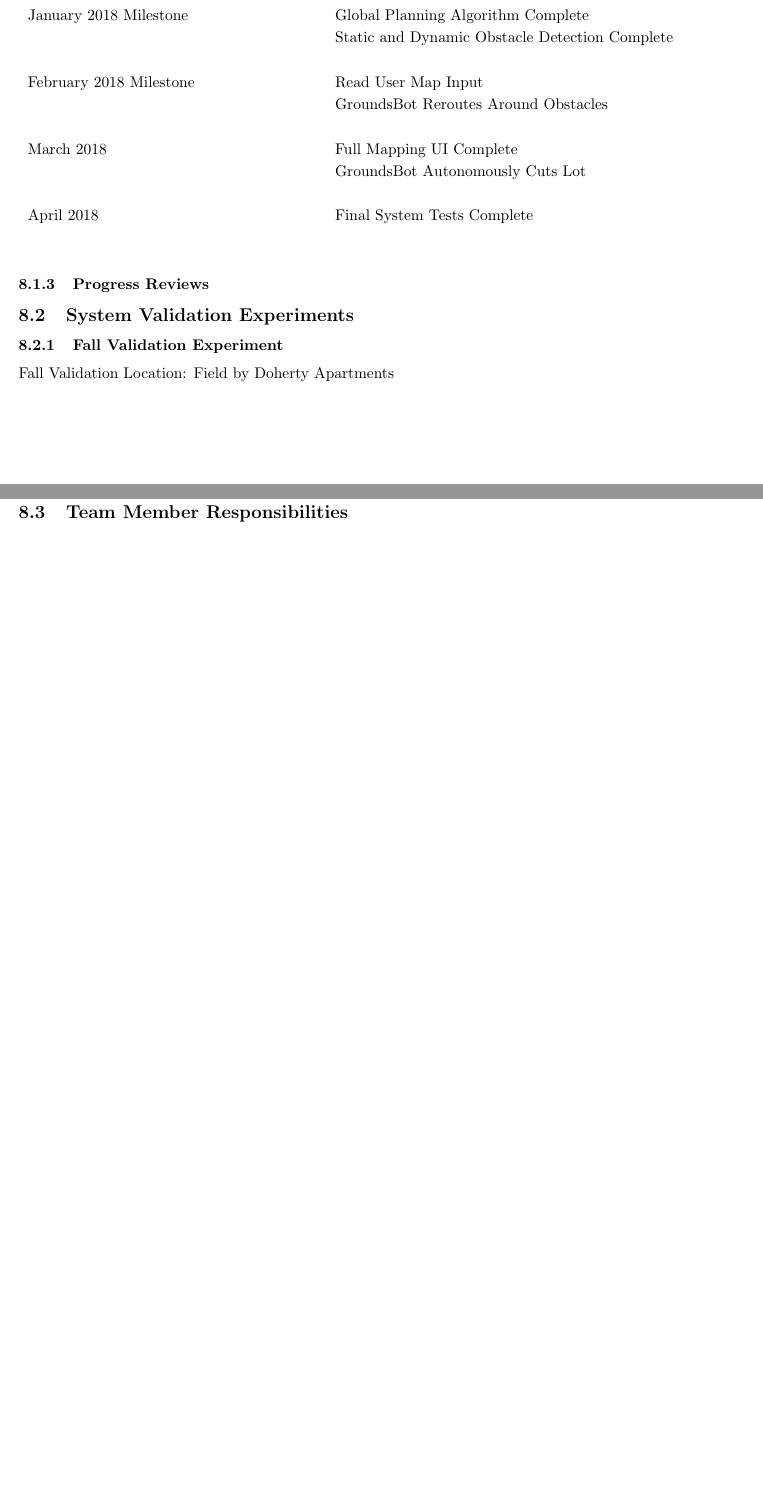
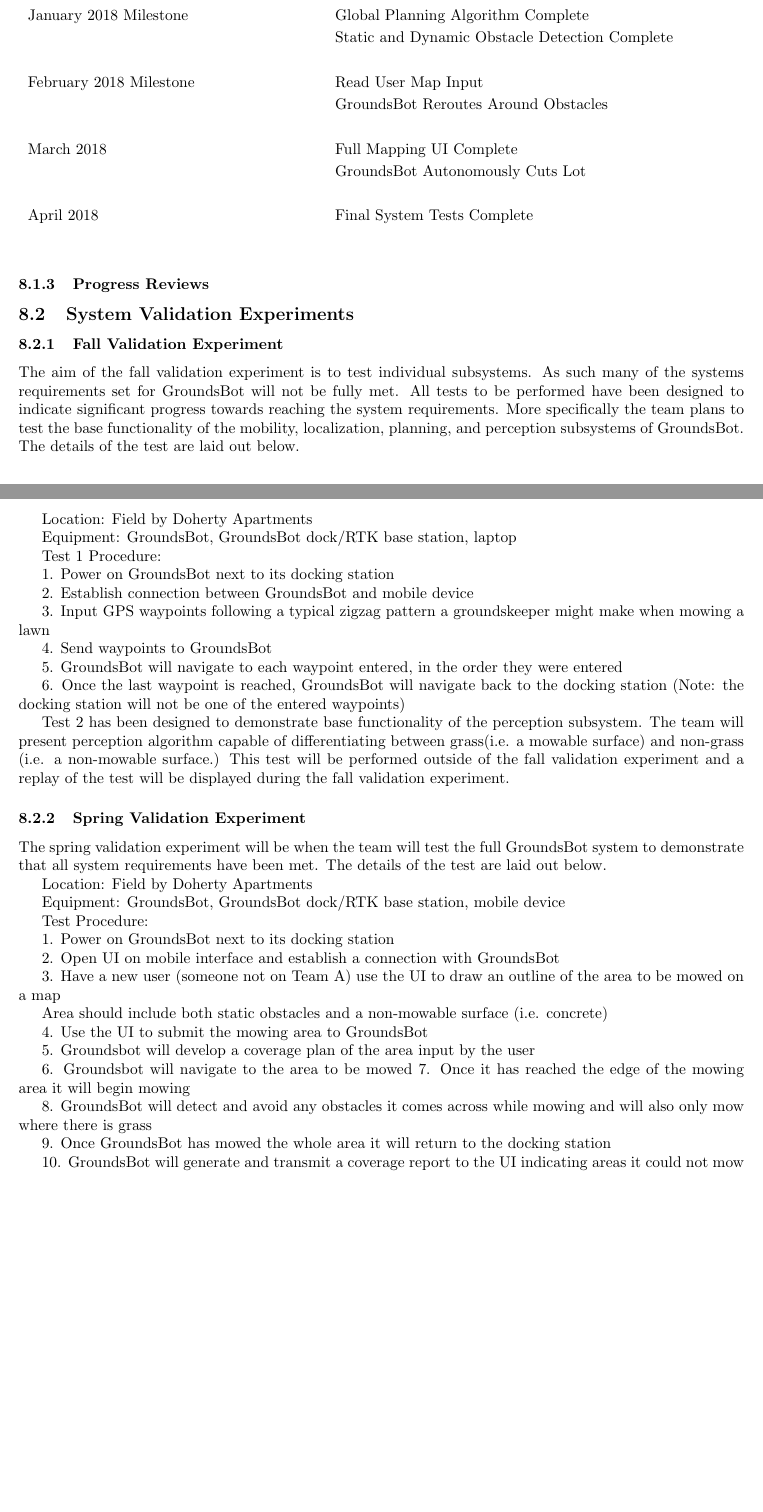
Before and after one commit to MRSD2018/GroundsBot, a LaTeX document (documentation/conceptual_design_review/codr.tex): two parts of pages 11 and 12 of 12 before the commit and two parts of pages 11 and 12 of 13 after it, joined at a grey line, cut so that both start at the same text, the shorter picture padded with empty space. Compiled offline with pdfLaTeX.

Commit message:
Fall and Spring Validation Experiments
no formatting for these

```diff
--- a/documentation/conceptual_design_review/codr.tex
+++ b/documentation/conceptual_design_review/codr.tex
@@ -452,9 +452,60 @@ April 2018
 
 \subsection{System Validation Experiments}
 \subsubsection{Fall Validation Experiment}
-Fall Validation
+
+	The aim of the fall validation experiment is to test individual subsystems. As such many of the systems requirements set for GroundsBot will not be fully met. All tests to be performed have been designed to indicate significant progress towards reaching the system requirements. More specifically the team plans to test the base functionality of the mobility, localization, planning, and perception subsystems of GroundsBot. The details of the test are laid out below.
+
 Location: Field by Doherty Apartments
+
+Equipment: GroundsBot, GroundsBot dock/RTK base station, laptop
+
+Test 1 Procedure:
+
+1. Power on GroundsBot next to its docking station
+
+2. Establish connection between GroundsBot and mobile device
+
+3. Input GPS waypoints following a typical zigzag pattern a groundskeeper might make when mowing a lawn
+
+4. Send waypoints to GroundsBot
+
+5. GroundsBot will navigate to each waypoint entered, in the order they were entered
+
+6. Once the last waypoint is reached, GroundsBot will navigate back to the docking station (Note: the docking station will not be one of the entered waypoints)
+
+Test 2 has been designed to demonstrate base functionality of the perception subsystem. The team will present perception algorithm capable of differentiating between grass(i.e. a mowable surface) and non-grass (i.e. a non-mowable surface.) This test will be performed outside of the fall validation experiment and a replay of the test will be displayed during the fall validation experiment.
+
 \subsubsection{Spring Validation Experiment}
+
+	The spring validation experiment will be when the team will test the full GroundsBot system to demonstrate that all system requirements have been met. The details of the test are laid out below.
+
+Location: Field by Doherty Apartments
+
+Equipment: GroundsBot, GroundsBot dock/RTK base station, mobile device
+
+Test Procedure:
+
+1. Power on GroundsBot next to its docking station
+
+2. Open UI on mobile interface and establish a connection with GroundsBot
+
+3. Have a new user (someone not on Team A) use the UI to draw an outline of the area to be mowed on a map
+
+	Area should include both static obstacles and a non-mowable surface (i.e. concrete)
+
+4. Use the UI to submit the mowing area to GroundsBot
+
+5. Groundsbot will develop a coverage plan of the area input by the user
+
+
+6. Groundsbot will navigate to the area to be mowed
+7. Once it has reached the edge of the mowing area it will begin mowing
+
+8. GroundsBot will detect and avoid any obstacles it comes across while mowing and will also only mow where there is grass
+
+9. Once GroundsBot has mowed the whole area it will return to the docking station
+
+10. GroundsBot will generate and transmit a coverage report to the UI indicating areas it could not mow
 
 \subsection{Team Member Responsibilities}
 \subsection{Provisional BOM}
```
